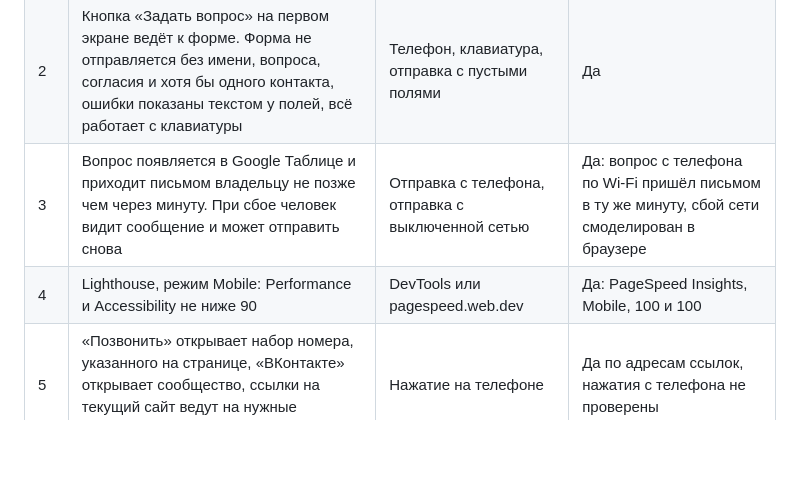
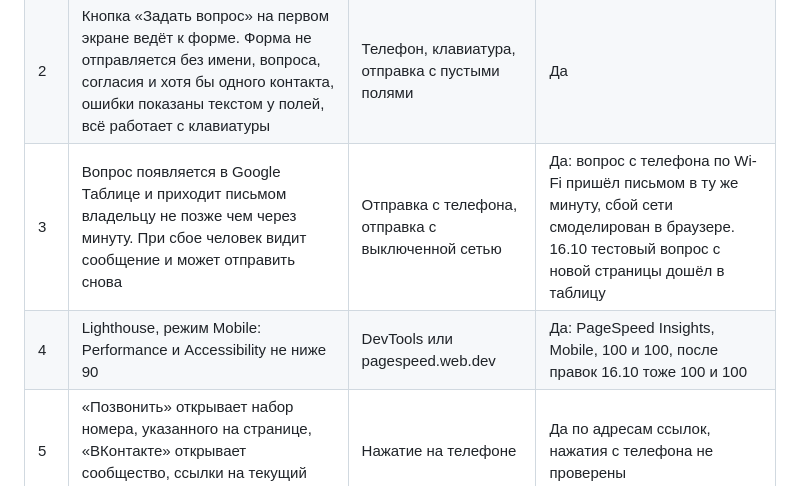
Before and after one commit to meeshanyaa/radi-detey-main, a Markdown page: STANDARD.md, the part around the change. Rendered like a GitHub page; blank space fills up the shorter version.

Commit message:
Итерация 12: публикация, PageSpeed Insights и тестовый вопрос после правок
Mobile: Performance 100, Accessibility 100, Best Practices 100, LCP 1.4 с.
Тестовый вопрос с новой страницы дошёл в таблицу. Отметки критериев 3 и 4
в STANDARD.md дополнены.

Co-Authored-By: Claude Opus 5.5 <noreply@anthropic.com>

```diff
--- a/STANDARD.md
+++ b/STANDARD.md
@@ -175,8 +175,8 @@
 | --- | --- | --- | --- |
 | 1 | Страница открывается по публичной ссылке с телефона без VPN, на ширинах 320–1440 px нет горизонтальной прокрутки | Свой телефон через мобильный интернет, DevTools | Частично: по Wi-Fi да, через мобильный интернет МегаФона нет (R8) |
 | 2 | Кнопка «Задать вопрос» на первом экране ведёт к форме. Форма не отправляется без имени, вопроса, согласия и хотя бы одного контакта, ошибки показаны текстом у полей, всё работает с клавиатуры | Телефон, клавиатура, отправка с пустыми полями | Да |
-| 3 | Вопрос появляется в Google Таблице и приходит письмом владельцу не позже чем через минуту. При сбое человек видит сообщение и может отправить снова | Отправка с телефона, отправка с выключенной сетью | Да: вопрос с телефона по Wi-Fi пришёл письмом в ту же минуту, сбой сети смоделирован в браузере |
-| 4 | Lighthouse, режим Mobile: Performance и Accessibility не ниже 90 | DevTools или pagespeed.web.dev | Да: PageSpeed Insights, Mobile, 100 и 100 |
+| 3 | Вопрос появляется в Google Таблице и приходит письмом владельцу не позже чем через минуту. При сбое человек видит сообщение и может отправить снова | Отправка с телефона, отправка с выключенной сетью | Да: вопрос с телефона по Wi-Fi пришёл письмом в ту же минуту, сбой сети смоделирован в браузере. 16.10 тестовый вопрос с новой страницы дошёл в таблицу |
+| 4 | Lighthouse, режим Mobile: Performance и Accessibility не ниже 90 | DevTools или pagespeed.web.dev | Да: PageSpeed Insights, Mobile, 100 и 100, после правок 16.10 тоже 100 и 100 |
 | 5 | «Позвонить» открывает набор номера, указанного на странице, «ВКонтакте» открывает сообщество, ссылки на текущий сайт ведут на нужные страницы | Нажатие на телефоне | Да по адресам ссылок, нажатия с телефона не проверены |
 
 ## 11. Правила, добавленные по ходу
```
Also changed, not shown: JOURNAL.md (+2 -0 lines).
